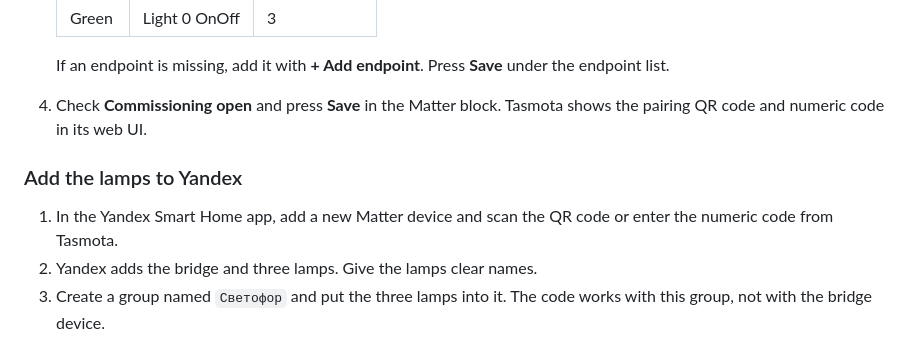
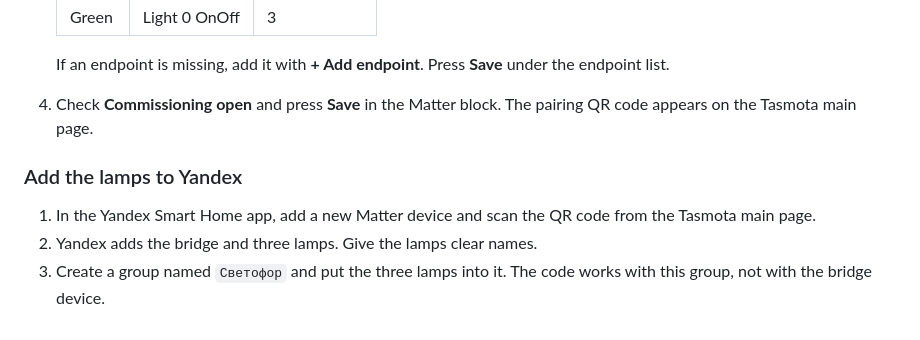
Before and after one commit to mikhailsdv/smart-traffic-light, a Markdown page: docs/hardware.md, the part around the change. Rendered like a GitHub page.

Commit message:
Clarify where Tasmota shows the Matter QR code
Co-Authored-By: Claude Opus 5.5 <noreply@anthropic.com>
Claude-Session: https://claude.ai/code/session_01LEpR4LtYsrp3tV2RaWKghQ

```diff
--- a/docs/hardware.md
+++ b/docs/hardware.md
@@ -166,11 +166,11 @@ Open **Configuration → Matter** in the Tasmota web UI.
    | Green | Light 0 OnOff | 3 |
 
    If an endpoint is missing, add it with **+ Add endpoint**. Press **Save** under the endpoint list.
-4. Check **Commissioning open** and press **Save** in the Matter block. Tasmota shows the pairing QR code and numeric code in its web UI.
+4. Check **Commissioning open** and press **Save** in the Matter block. The pairing QR code appears on the Tasmota main page.
 
 ### Add the lamps to Yandex
 
-1. In the Yandex Smart Home app, add a new Matter device and scan the QR code or enter the numeric code from Tasmota.
+1. In the Yandex Smart Home app, add a new Matter device and scan the QR code from the Tasmota main page.
 2. Yandex adds the bridge and three lamps. Give the lamps clear names.
 3. Create a group named `Светофор` and put the three lamps into it. The code works with this group, not with the bridge device.
 4. In Tasmota, uncheck **Commissioning open** and press **Save**, so the device cannot be paired again by accident.
```
